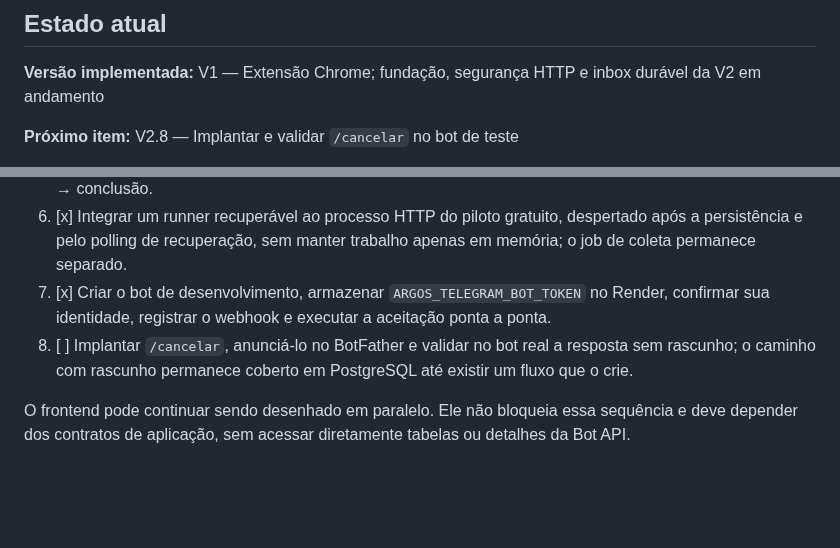
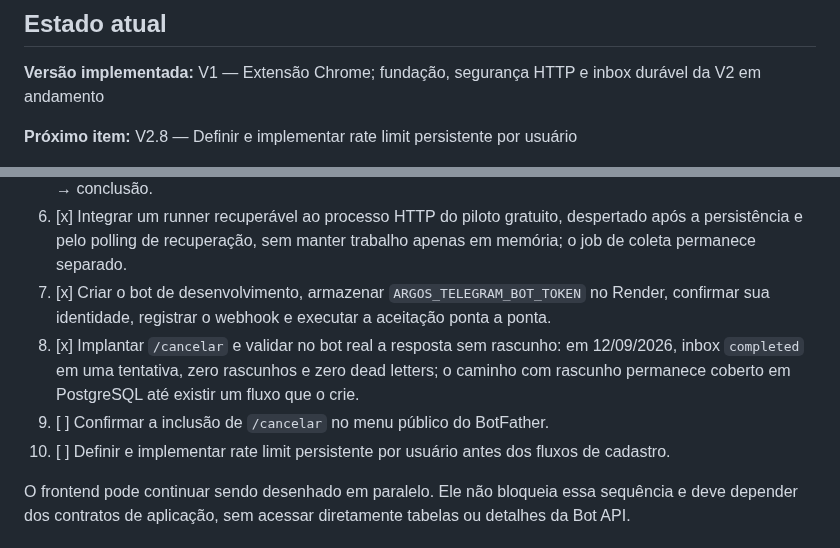
Before and after one commit to devbenjaminsantos/argos, a Markdown page: ROADMAP.md, 2 parts joined by grey strips. GitHub-like rendering; blank space fills up the shorter version.

```diff
--- a/ROADMAP.md
+++ b/ROADMAP.md
@@ -14,5 +14,5 @@ Este documento registra o avanço do projeto e divide as próximas versões em e
 
 **Versão implementada:** V1 — Extensão Chrome; fundação, segurança HTTP e inbox durável da V2 em andamento
 
-**Próximo item:** V2.8 — Implantar e validar `/cancelar` no bot de teste
+**Próximo item:** V2.8 — Definir e implementar rate limit persistente por usuário
 
@@ -193,7 +193,9 @@ Decisões relacionadas:
 5. [x] Criar o comando one-shot do worker e validar PostgreSQL → claim → `/start` → usuário → saída falsa → conclusão.
 6. [x] Integrar um runner recuperável ao processo HTTP do piloto gratuito, despertado após a persistência e pelo polling de recuperação, sem manter trabalho apenas em memória; o job de coleta permanece separado.
 7. [x] Criar o bot de desenvolvimento, armazenar `ARGOS_TELEGRAM_BOT_TOKEN` no Render, confirmar sua identidade, registrar o webhook e executar a aceitação ponta a ponta.
-8. [ ] Implantar `/cancelar`, anunciá-lo no BotFather e validar no bot real a resposta sem rascunho; o caminho com rascunho permanece coberto em PostgreSQL até existir um fluxo que o crie.
+8. [x] Implantar `/cancelar` e validar no bot real a resposta sem rascunho: em 12/09/2026, inbox `completed` em uma tentativa, zero rascunhos e zero dead letters; o caminho com rascunho permanece coberto em PostgreSQL até existir um fluxo que o crie.
+9. [ ] Confirmar a inclusão de `/cancelar` no menu público do BotFather.
+10. [ ] Definir e implementar rate limit persistente por usuário antes dos fluxos de cadastro.
 
 O frontend pode continuar sendo desenhado em paralelo. Ele não bloqueia essa sequência e deve depender dos contratos de aplicação, sem acessar diretamente tabelas ou detalhes da Bot API.
 
```
Also changed, not shown: other parts of ROADMAP.md (+1 -1 lines), docs/AI_SHARED_CONTEXT.md (+5 -3 lines).
